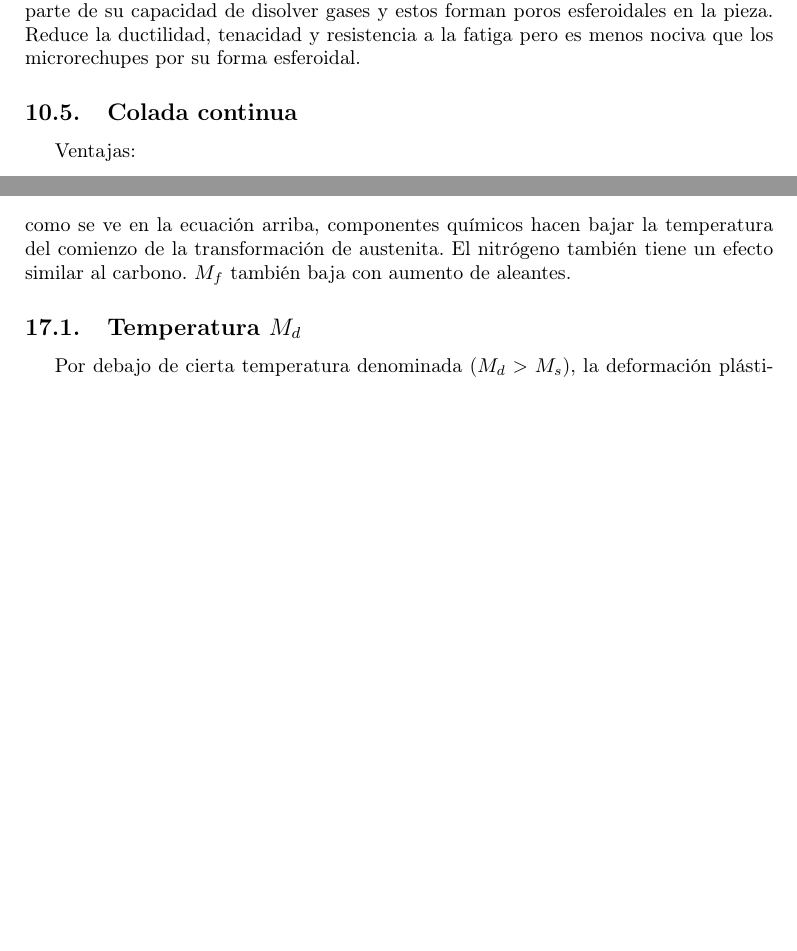
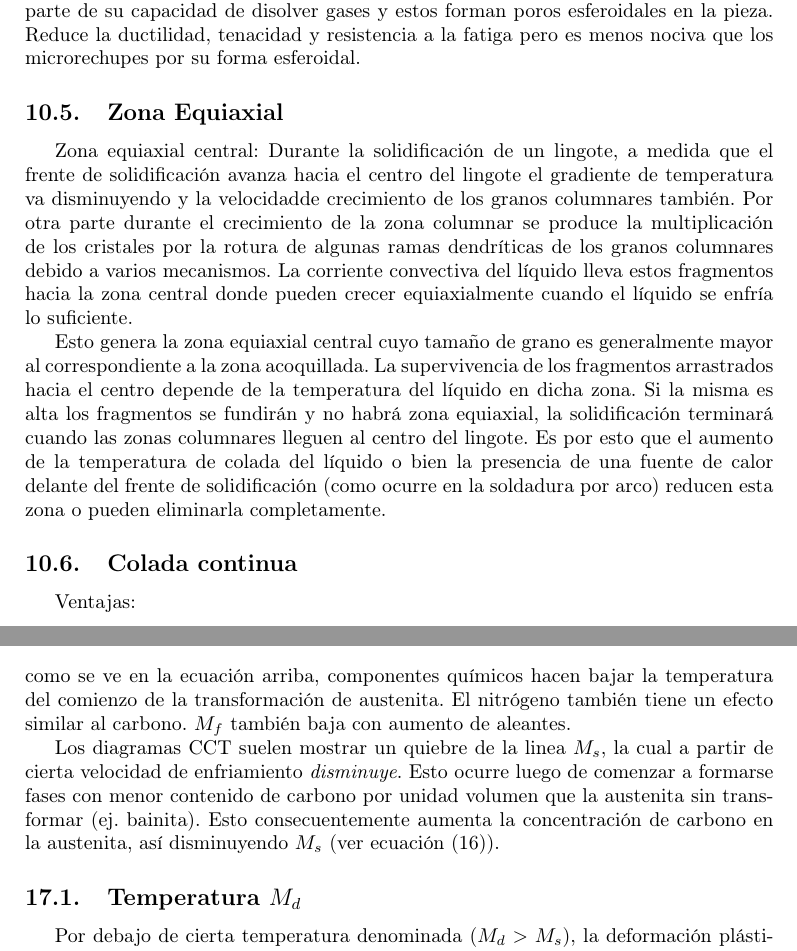
Before and after one commit to soypat/whittileaks, a LaTeX document (metalurgy/metalurgy.tex, which reads metalurgy/tex/solidificacion.tex, metalurgy/tex/transfterm.tex): two parts of pages 25 and 33 of 81, joined at a grey line, cut so that both start at the same text, the shorter picture padded with empty space. Compiled offline with pdfLaTeX.

Commit message:
final version

```diff
--- a/metalurgy/tex/solidificacion.tex
+++ b/metalurgy/tex/solidificacion.tex
@@ -96,6 +96,11 @@ Se pueden eliminar durante el conformado en caliente, al igual que la porosidad/
 Son ocasionados por los gases disueltos en el material. Al solidificar la pieza pierde parte de su capacidad de disolver gases y estos forman poros esferoidales en la pieza. Reduce la ductilidad, tenacidad y resistencia a la fatiga pero es menos nociva que los microrechupes por su forma esferoidal.
 
 
+\subsection{Zona Equiaxial}
+Zona equiaxial central: Durante la solidificación de un lingote, a medida que el frente de solidificación avanza hacia el centro del lingote el gradiente de temperatura va disminuyendo y la velocidadde crecimiento de los granos columnares también. Por otra parte durante el crecimiento de la zona columnar se produce la multiplicación de los cristales por la rotura de algunas ramas dendríticas de los granos columnares debido a varios mecanismos. La corriente convectiva del líquido lleva estos fragmentos hacia la zona central donde pueden crecer equiaxialmente cuando el líquido se enfría lo suficiente.
+
+Esto genera la zona equiaxial central cuyo tamaño de grano es generalmente mayor al correspondiente a la zona acoquillada. La supervivencia de los fragmentos arrastrados hacia el centro depende de la temperatura del líquido en dicha zona. Si la misma es alta los fragmentos se fundirán y no habrá zona equiaxial, la solidificación terminará cuando las zonas columnares lleguen al centro del lingote. Es por esto que el aumento de la temperatura de colada del líquido o bien la presencia de una fuente de calor delante del frente de solidificación (como ocurre en la soldadura por arco) reducen esta zona o pueden eliminarla completamente.
+
 \subsection{Colada continua}
 
 Ventajas:
--- a/metalurgy/tex/transfterm.tex
+++ b/metalurgy/tex/transfterm.tex
@@ -88,10 +88,12 @@ El movimiento cooperativo genera tensión y deformación en la fase madre. Esta
 $M_s$ es la temperatura de inicio de la transformación martensítica. $M_f,M_{90}$ en principio es la temperatura a la que finaliza dicha transformación. Siempre queda una fracción de austenita muy resistente a la transformación y por ende nunca se puede realmente medir la temperatura de transformación total $M_f$.\footnote{En realidad se define $M_f$ como el límite de 99\% transformación martensítica (definida como fracción de volumen), la temperatura a la cual toda la austenita se convierte a martensita es sustancialmente menor a $M_f$ \cite{gottstein2013physical}.} El subíndice indica la fracción (sobre cien) de martensita producida.
 
 $M_s$ y $M_f$ dependen fuertemente de la composición química de la austenita, con excepción del Cobalto.
-\begin{equation}
+\begin{equation} \label{eq:ms_martensite}
     M_s=539-423\cdot \% \mathrm{C}-30,4\cdot \% \mathrm{M n}-12,1\cdot \% \mathrm{Cr}-17,7\cdot \% \mathrm{Ni}-7,5\cdot \% \mathrm{Mo}
 \end{equation}
 como se ve en la ecuación arriba, componentes químicos hacen bajar la temperatura del comienzo de la transformación de austenita. El nitrógeno también tiene un efecto similar al carbono. $M_f$ también baja con aumento de aleantes.
+
+Los diagramas CCT suelen mostrar un quiebre de la linea $M_s$, la cual a partir de cierta velocidad de enfriamiento \textit{disminuye}. Esto ocurre luego de comenzar a formarse fases con menor contenido de carbono por unidad volumen que la austenita sin transformar (ej. bainita). Esto consecuentemente aumenta la concentración de carbono en la austenita, así disminuyendo $M_s$ (ver ecuación \eqref{eq:ms_martensite}).
 
 \subsection[Temperatura {\it Md}]{Temperatura $M_d$}
 Por debajo de cierta temperatura denominada ($M_d> M_s$), la
```
Also changed, not shown: metalurgy/preg.txt (added, +2 -0 lines), metalurgy/tex/inox.tex (+2 -2 lines), metalurgy/tex/tratterm.tex (+1 -1 lines), metalurgy/metalurgy.pdf.
